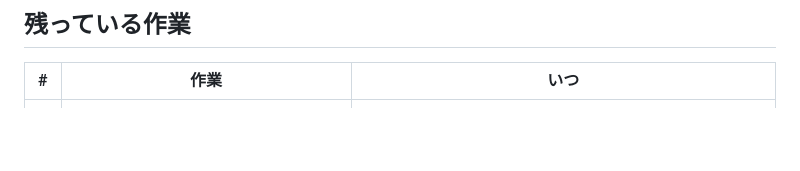
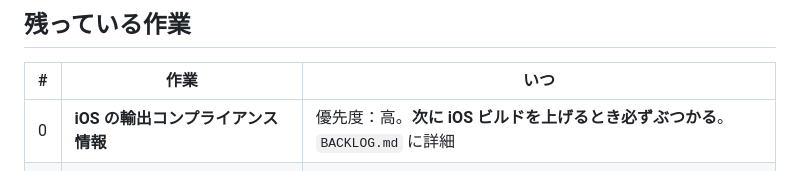
Before and after one commit to noakd0315/wanote, a Markdown page: docs/SESSION_HANDOVER.md, the part around the change. Rendered like a GitHub page; blank space fills up the shorter version.

```diff
--- a/docs/SESSION_HANDOVER.md
+++ b/docs/SESSION_HANDOVER.md
@@ -71,6 +71,7 @@ iOS の設定漏れ4件を修正。Google の税務情報は審査中。
 
 | # | 作業 | いつ |
 |---|---|---|
+| 0 | **iOS の輸出コンプライアンス情報** | 優先度：高。**次に iOS ビルドを上げるとき必ずぶつかる**。`BACKLOG.md` に詳細 |
 | 1 | **スクリーンショットの撮り直し** | 優先度：高。`BACKLOG.md` に詳細 |
 | 2 | **審査用スクリーンショット**（4商品） | 審査提出に必須。**これだけが足りていない** |
 | 3 | Play のアプリ本体の配信地域 | **クローズドテスト完了後**（製品版トラックがロック中） |
```
Also changed, not shown: docs/BACKLOG.md (+43 -0 lines).
